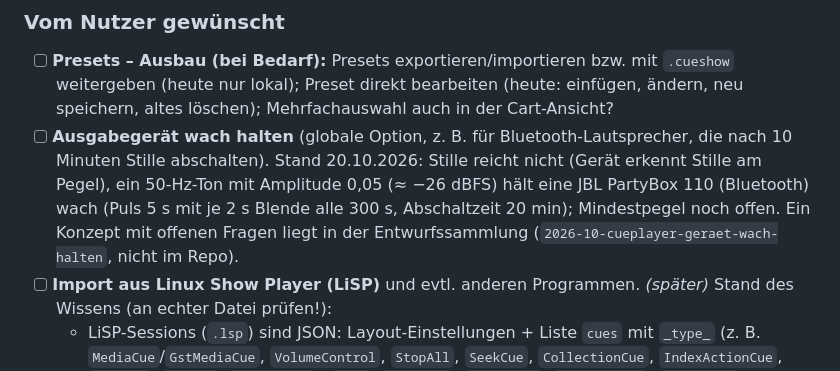
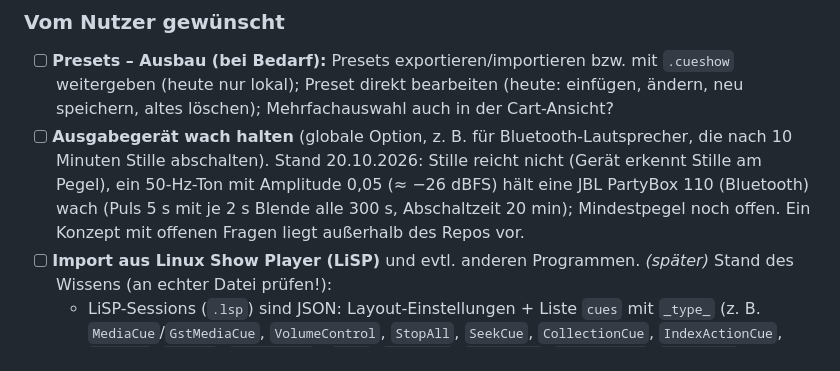
Before and after one commit to listiges-kaenguru/cue-player, a Markdown page: IDEEN.md, the part around the change. Rendered like a GitHub page.

```diff
--- a/IDEEN.md
+++ b/IDEEN.md
@@ -19,7 +19,7 @@ Offene Punkte und Ideen für spätere Versionen. Erledigtes wird hier gestrichen
   abschalten). Stand 20.10.2026: Stille reicht nicht (Gerät erkennt Stille am Pegel), ein 50-Hz-Ton mit
   Amplitude 0,05 (≈ −26 dBFS) hält eine JBL PartyBox 110 (Bluetooth) wach (Puls 5 s mit je 2 s Blende alle 300 s, Abschaltzeit 20 min);
   Mindestpegel noch offen. Ein Konzept mit offenen Fragen liegt
-  in der Entwurfssammlung (`2026-10-cueplayer-geraet-wach-halten`, nicht im Repo).
+  außerhalb des Repos vor.
 - [ ] **Import aus Linux Show Player (LiSP)** und evtl. anderen Programmen. *(später)*
   Stand des Wissens (an echter Datei prüfen!):
   - LiSP-Sessions (`.lsp`) sind JSON: Layout-Einstellungen + Liste `cues` mit `_type_` (z. B. `MediaCue`/`GstMediaCue`,
```
Also changed, not shown: CHANGELOG.md (+1 -0 lines), CLAUDE.md (+4 -6 lines).
